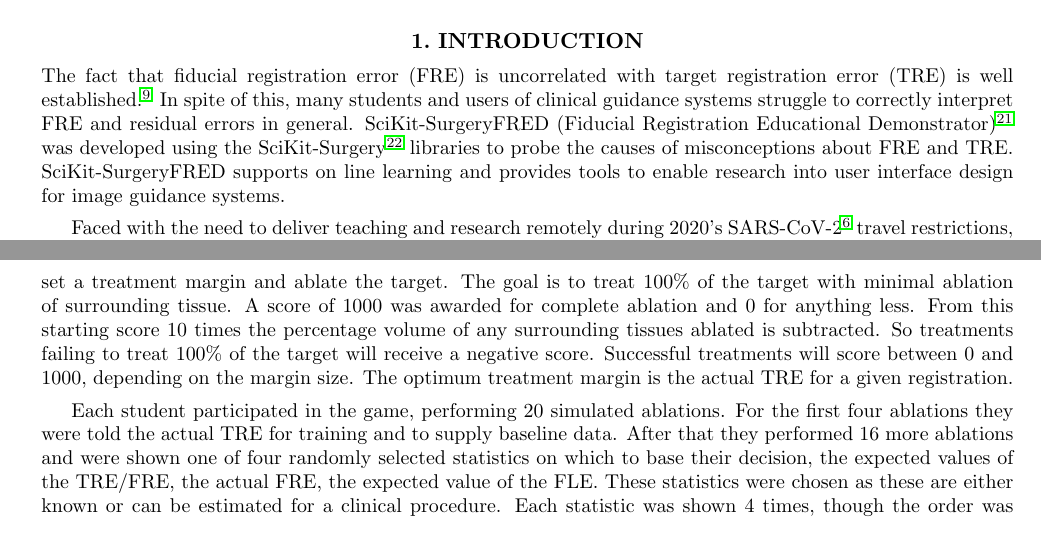
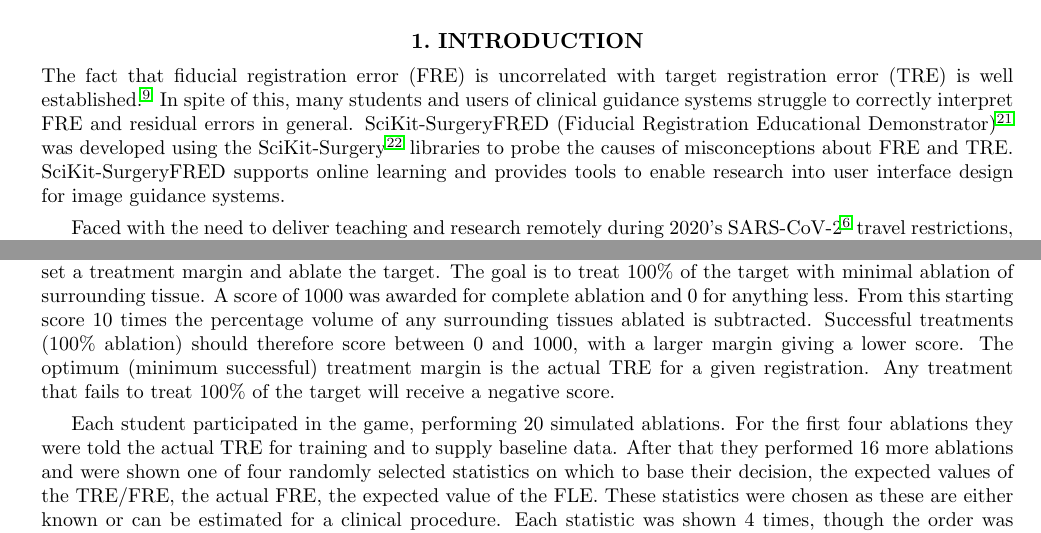
Before and after one commit to SciKit-Surgery/scikit-surgeryfred-paper, a LaTeX paper (surgeryfred-paper.tex, which reads introduction.tex, methods.tex): two parts of pages 1 and 4 of 12, joined at a grey line, cut so that both start at the same text. Compiled offline with pdfLaTeX.

Commit message:
Issue #9 Matts edits

```diff
--- a/introduction.tex
+++ b/introduction.tex
@@ -5,12 +5,12 @@
 \fred (Fiducial Registration Educational Demonstrator)
  \cite{stephen_thompson_2020_4314971} was developed using the
 \sksurgery \cite{PMID:32436132} libraries to probe the causes of misconceptions
-about \gls{FRE} and \gls{TRE}. \fred supports on line learning and provides tools to enable
+about \gls{FRE} and \gls{TRE}. \fred supports online learning and provides tools to enable
 research into user interface design for image guidance systems.
 
 Faced with the need to deliver teaching and research remotely during 2020's {SARS-CoV-2}\cite{PMID:32123347}
 travel restrictions, we
-developed a new on line tutorial\footnote{\href{https://mphy0026.readthedocs.io/en/latest/summerschool/registration_demo.html}{https://mphy0026.readthedocs.io/en/latest/summerschool/registration{\textunderscore}demo.html}}
+developed a new online tutorial\footnote{\href{https://mphy0026.readthedocs.io/en/latest/summerschool/registration_demo.html}{https://mphy0026.readthedocs.io/en/latest/summerschool/registration{\textunderscore}demo.html}}
 on fiducial based registration. The tutorial utilises \fred which is now implemented as a browser based web-app.
 \fred can be accessed on-line\footnote{\href{https://scikit-surgeryfred01.ew.r.appspot.com/}{https://scikit-surgeryfred01.ew.r.appspot.com/}} or deployed locally.
 Rather than simply telling the students that \gls{FRE} is uncorrelated with \gls{TRE}
--- a/methods.tex
+++ b/methods.tex
@@ -62,10 +62,11 @@
 to treat 100\% of the target with minimal ablation of surrounding tissue.
 A score of 1000 was awarded for complete ablation and 0
 for anything less. From this starting score 10 times the percentage volume of any
-surrounding tissues ablated is subtracted. So
-treatments failing to treat 100\% of the target will receive a negative score.
-Successful treatments will score between 0 and 1000, depending on the margin size. The optimum treatment
+surrounding tissues ablated is subtracted.
+Successful treatments (100\% ablation) should therefore score between 0 and 1000, with a larger margin giving a lower score.
+The optimum (minimum successful) treatment
 margin is the actual \gls{TRE} for a given registration.
+Any treatment that fails to treat 100\% of the target will receive a negative score.
 
 Each student participated in the game, performing 20 simulated ablations. For the first four ablations they were told the
 actual \gls{TRE} for training and to supply baseline data. After that they performed 16 more ablations and were shown one of four randomly selected statistics on which to base their decision,
```
Also changed, not shown: results.tex (+1 -1 lines), methods.tex (4 more changed lines).
